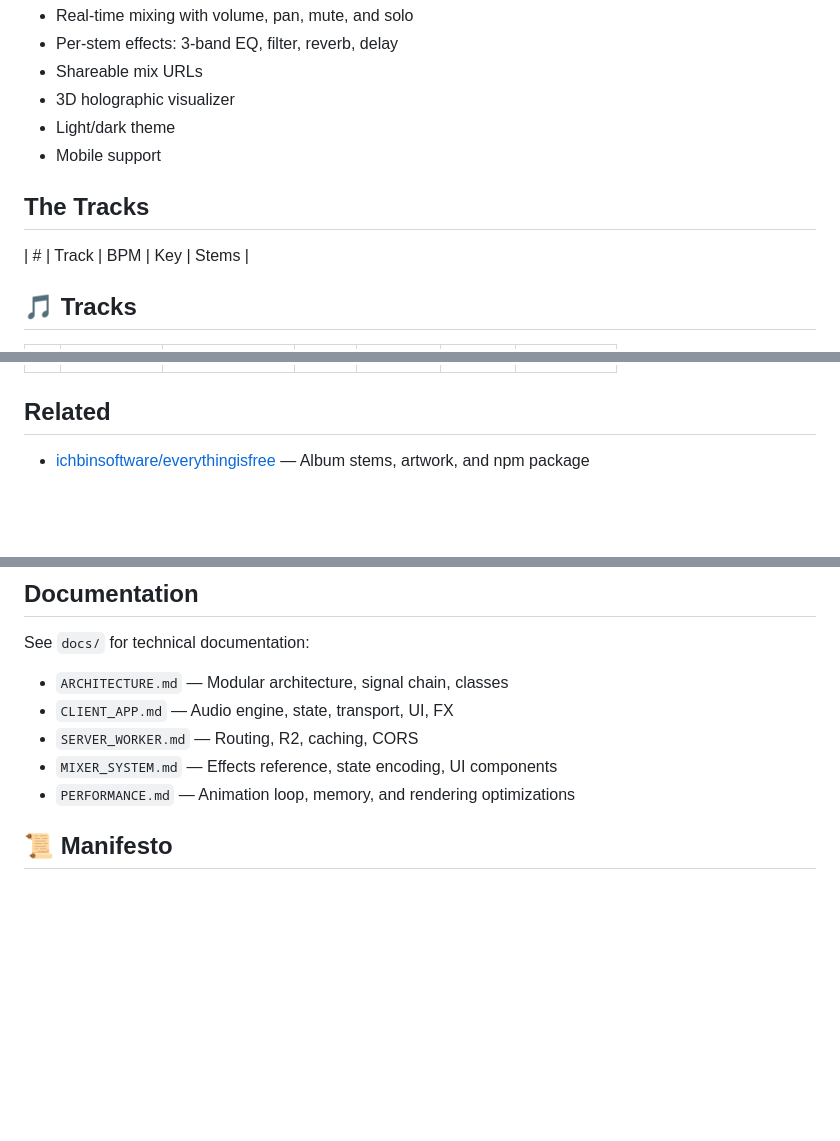
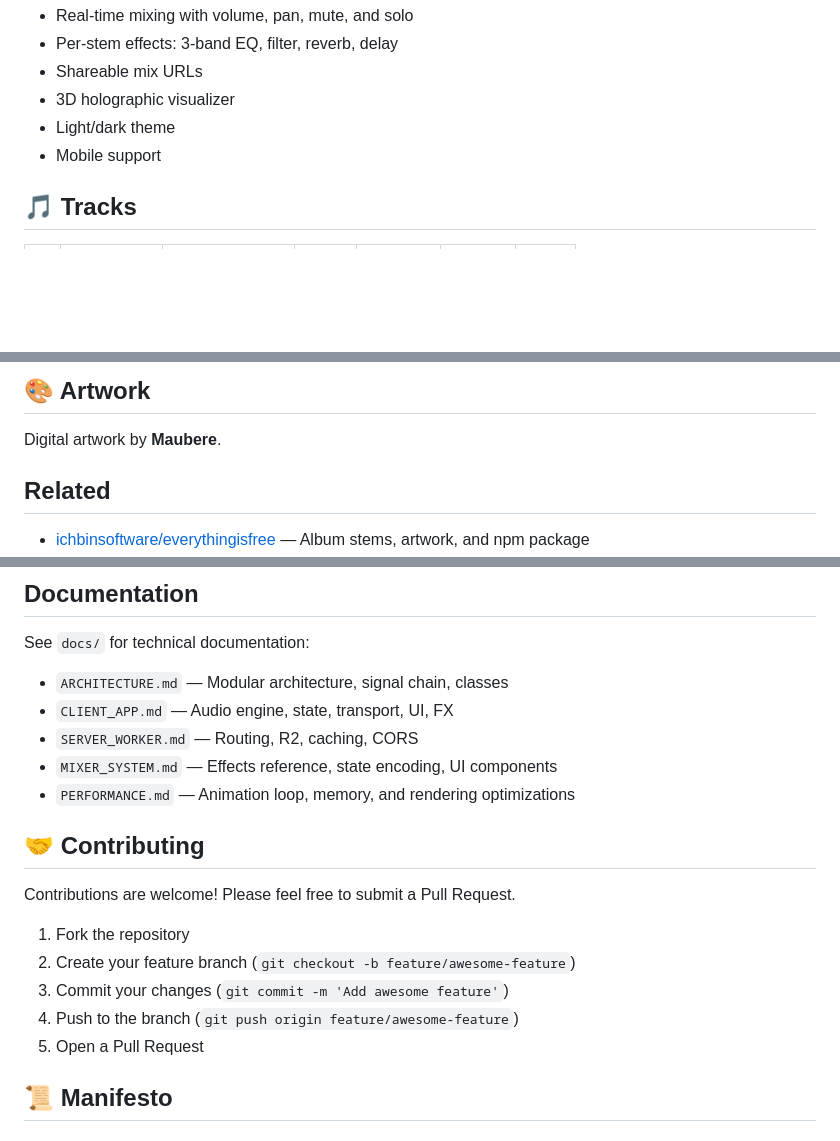
Before and after one commit to ichbinsoftware/everythingisremixed, a Markdown page: README.md, 3 parts joined by grey strips. Rendered like a GitHub page; blank space fills up the shorter version.

```diff
--- a/README.md
+++ b/README.md
@@ -18,9 +18,6 @@ A browser-based mixing console for the 7 tracks and 148 stems of "Everything is
 - Light/dark theme
 - Mobile support
 
-## The Tracks
-
-| # | Track | BPM | Key | Stems |
 ## 🎵 Tracks
 
 | # | Track | Symbol | BPM | Key | Stems | Link |
@@ -35,4 +32,7 @@ A browser-based mixing console for the 7 tracks and 148 stems of "Everything is
 
+## 🎨 Artwork
+
+Digital artwork by **Maubere**.
 
 ## Related
 
@@ -49,6 +49,16 @@ See `docs/` for technical documentation:
 - `MIXER_SYSTEM.md` — Effects reference, state encoding, UI components
 - `PERFORMANCE.md` — Animation loop, memory, and rendering optimizations
 
+
+## 🤝 Contributing
+
+Contributions are welcome! Please feel free to submit a Pull Request.
+
+1. Fork the repository
+2. Create your feature branch (`git checkout -b feature/awesome-feature`)
+3. Commit your changes (`git commit -m 'Add awesome feature'`)
+4. Push to the branch (`git push origin feature/awesome-feature`)
+5. Open a Pull Request
 
 ## 📜 Manifesto
 
```
Also changed, not shown: other parts of README.md (+4 -4 lines).
